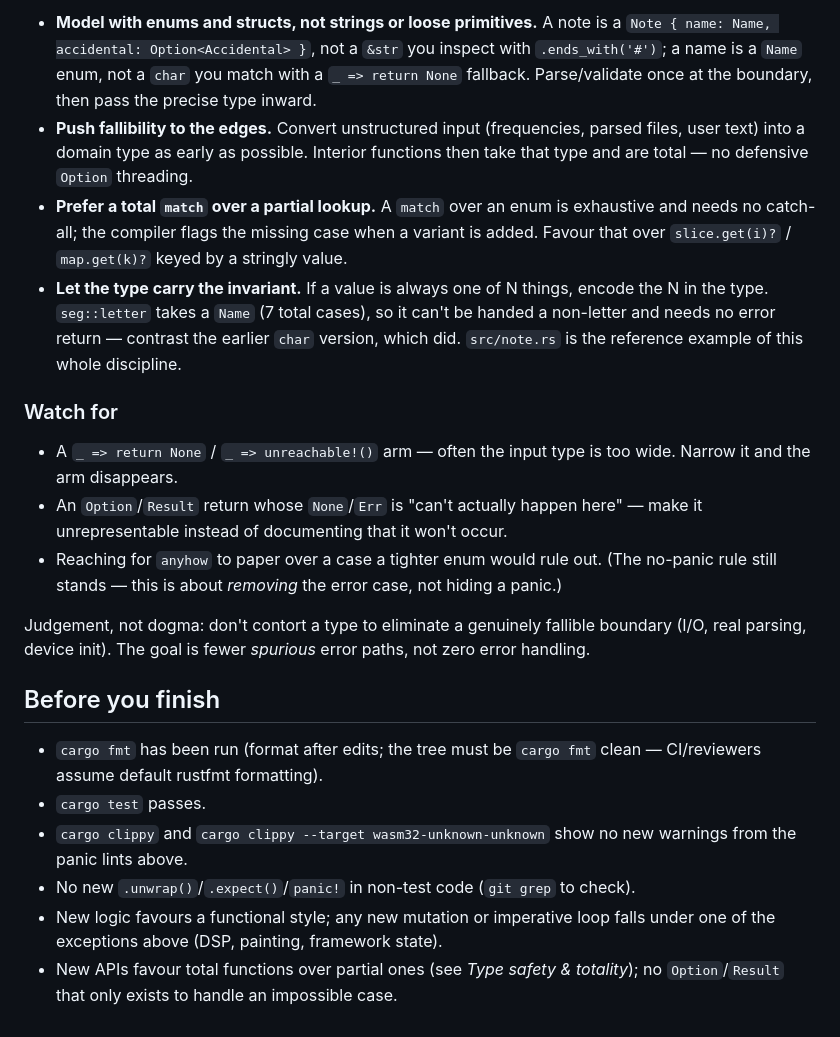
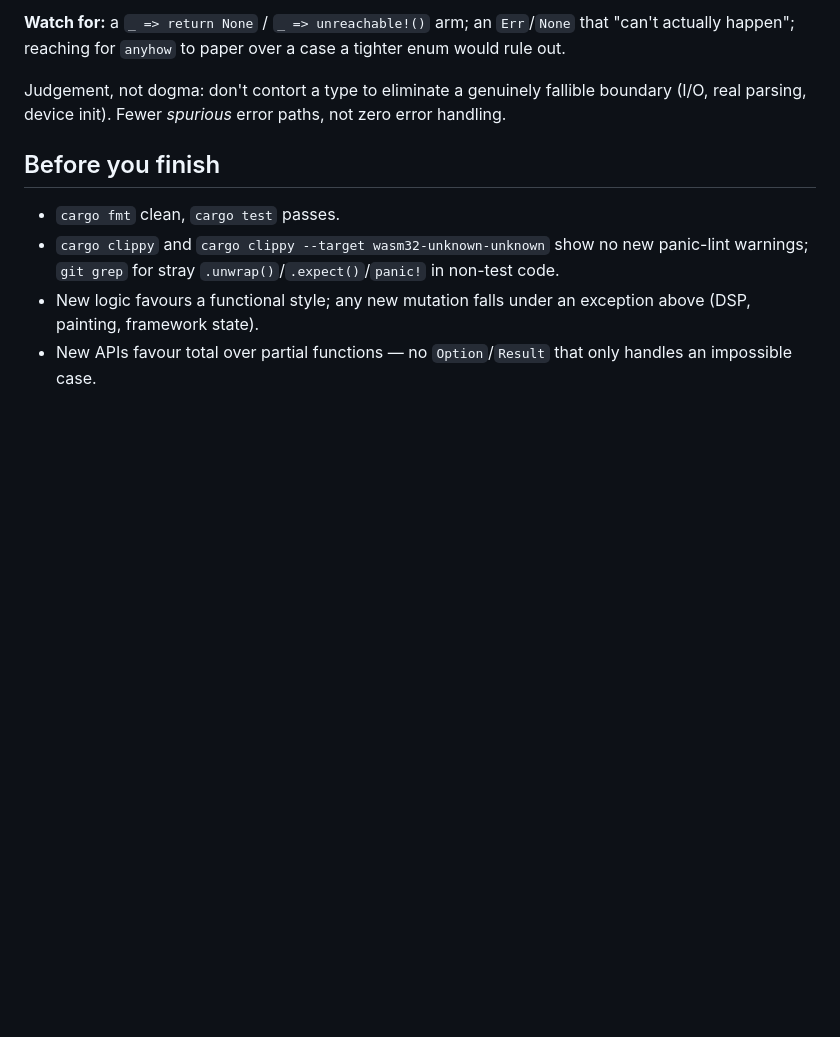
Before and after one commit to theolaurent/TM-2077, a Markdown page: AGENTS.md, the part around one of its changes. GitHub-like rendering; blank space fills up the shorter version.

Commit message:
cleanup AGENTS.md

```diff
--- a/AGENTS.md
+++ b/AGENTS.md
@@ -172,45 +113,19 @@ input should have a tighter type.
 
-- **Model with enums and structs, not strings or loose primitives.** A note is a
-  `Note { name: Name, accidental: Option<Accidental> }`, not a `&str` you inspect
-  with `.ends_with('#')`; a name is a `Name` enum, not a `char` you match with a
-  `_ => return None` fallback. Parse/validate once at the boundary, then pass the
-  precise type inward.
-- **Push fallibility to the edges.** Convert unstructured input (frequencies,
-  parsed files, user text) into a domain type as early as possible. Interior
-  functions then take that type and are total — no defensive `Option` threading.
-- **Prefer a total `match` over a partial lookup.** A `match` over an enum is
-  exhaustive and needs no catch-all; the compiler flags the missing case when a
-  variant is added. Favour that over `slice.get(i)?` / `map.get(k)?` keyed by a
-  stringly value.
-- **Let the type carry the invariant.** If a value is always one of N things,
-  encode the N in the type. `seg::letter` takes a `Name` (7 total cases), so it
-  can't be handed a non-letter and needs no error return — contrast the earlier
-  `char` version, which did. `src/note.rs` is the reference example of this whole
-  discipline.
-
-### Watch for
-
-- A `_ => return None` / `_ => unreachable!()` arm — often the input type is too
-  wide. Narrow it and the arm disappears.
-- An `Option`/`Result` return whose `None`/`Err` is "can't actually happen here"
-  — make it unrepresentable instead of documenting that it won't occur.
-- Reaching for `anyhow` to paper over a case a tighter enum would rule out. (The
-  no-panic rule still stands — this is about *removing* the error case, not
-  hiding a panic.)
+**Watch for:** a `_ => return None` / `_ => unreachable!()` arm; an `Err`/`None`
+that "can't actually happen"; reaching for `anyhow` to paper over a case a
+tighter enum would rule out.
 
 Judgement, not dogma: don't contort a type to eliminate a genuinely fallible
-boundary (I/O, real parsing, device init). The goal is fewer *spurious* error
-paths, not zero error handling.
+boundary (I/O, real parsing, device init). Fewer *spurious* error paths, not
+zero error handling.
 
 ## Before you finish
 
-- `cargo fmt` has been run (format after edits; the tree must be `cargo fmt`
-  clean — CI/reviewers assume default rustfmt formatting).
-- `cargo test` passes.
+- `cargo fmt` clean, `cargo test` passes.
 - `cargo clippy` and `cargo clippy --target wasm32-unknown-unknown` show no new
-  warnings from the panic lints above.
-- No new `.unwrap()`/`.expect()`/`panic!` in non-test code (`git grep` to check).
-- New logic favours a functional style; any new mutation or imperative loop
-  falls under one of the exceptions above (DSP, painting, framework state).
-- New APIs favour total functions over partial ones (see *Type safety &
-  totality*); no `Option`/`Result` that only exists to handle an impossible case.
+  panic-lint warnings; `git grep` for stray `.unwrap()`/`.expect()`/`panic!` in
+  non-test code.
+- New logic favours a functional style; any new mutation falls under an
+  exception above (DSP, painting, framework state).
+- New APIs favour total over partial functions — no `Option`/`Result` that only
+  handles an impossible case.
```
Also changed, not shown: other parts of AGENTS.md (+77 -136 lines).
